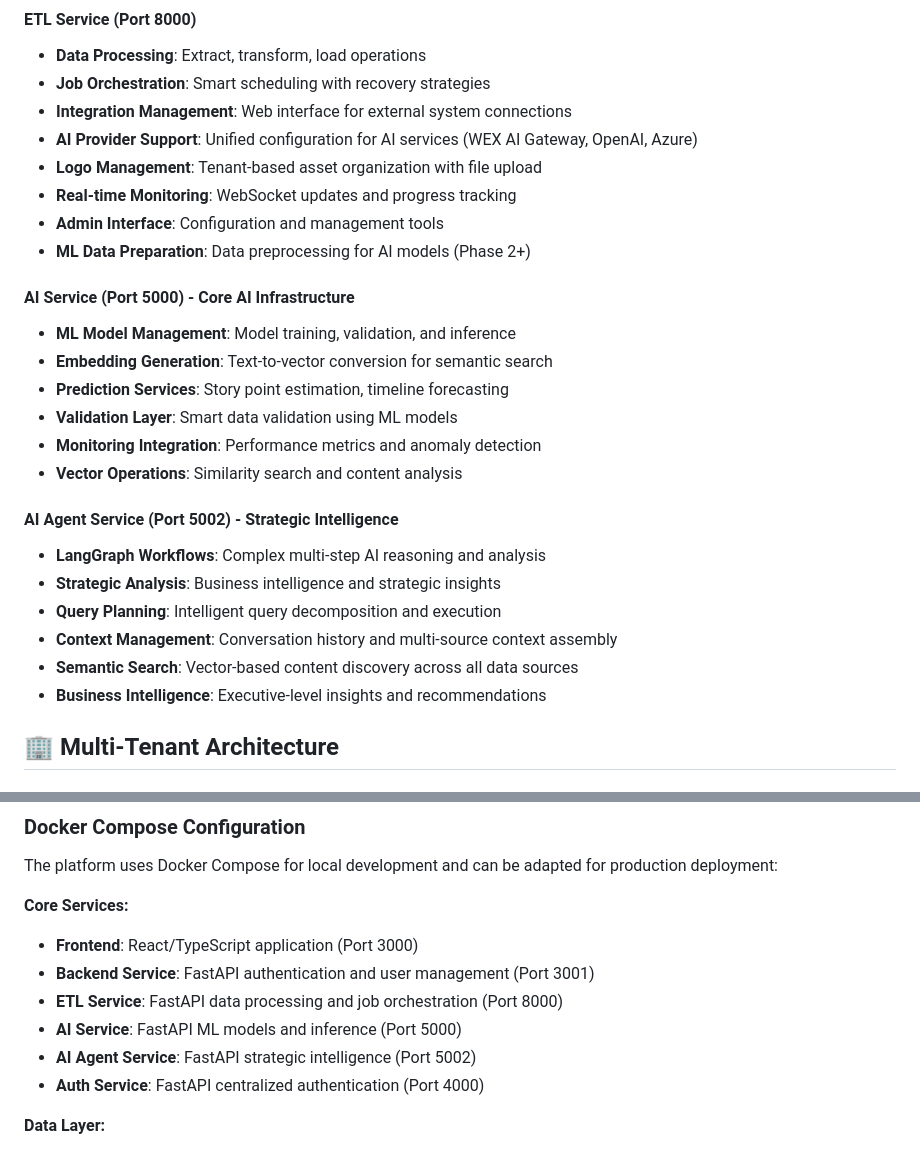
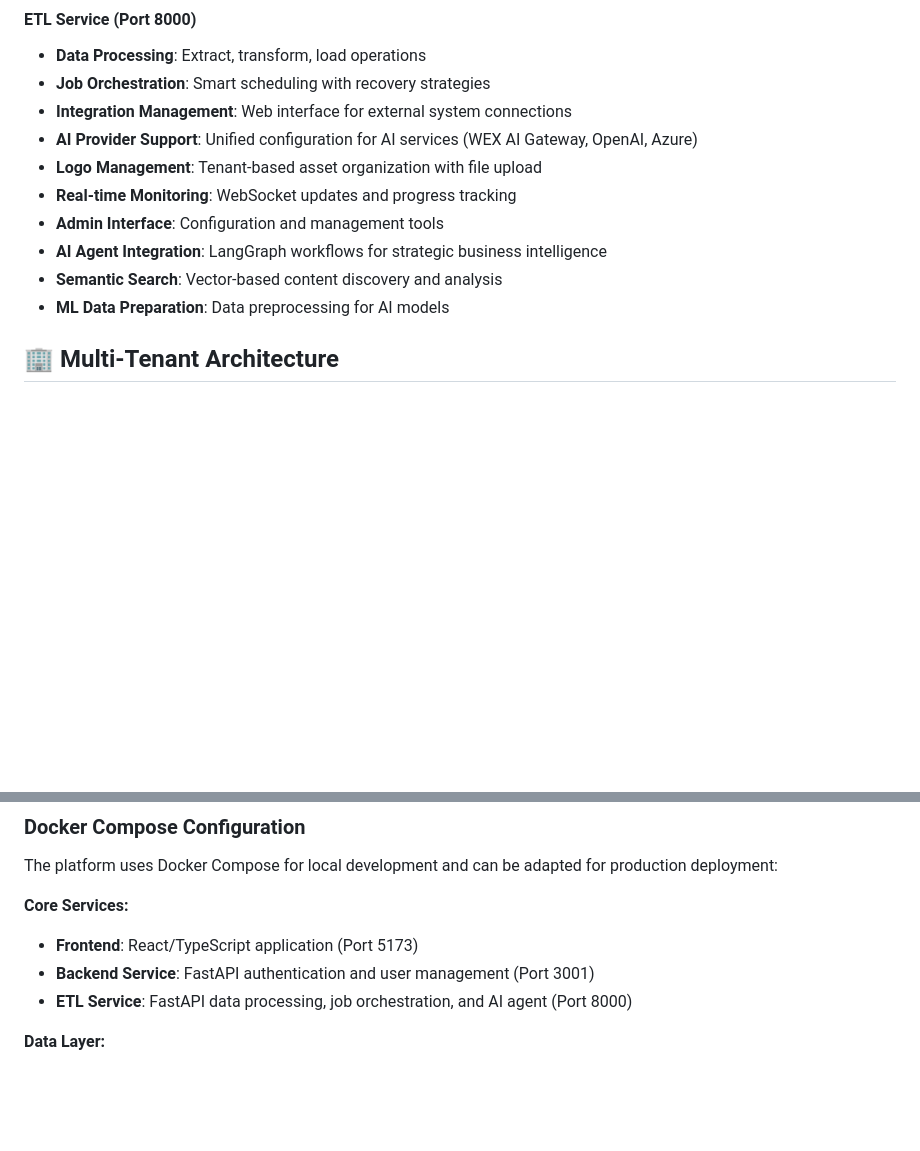
Before and after one commit to gustavoquinelato-wexinc/health-pulse, a Markdown page: docs/architecture.md, 2 parts joined by grey strips. Drawn GitHub-style; blank space fills up the shorter version.

```diff
--- a/docs/architecture.md
+++ b/docs/architecture.md
@@ -121,23 +125,11 @@ Pulse Platform follows a modern microservices architecture with centralized auth
 - **Logo Management**: Tenant-based asset organization with file upload
 - **Real-time Monitoring**: WebSocket updates and progress tracking
 - **Admin Interface**: Configuration and management tools
-- **ML Data Preparation**: Data preprocessing for AI models (Phase 2+)
+- **AI Agent Integration**: LangGraph workflows for strategic business intelligence
+- **Semantic Search**: Vector-based content discovery and analysis
+- **ML Data Preparation**: Data preprocessing for AI models
 
-#### AI Service (Port 5000) - Core AI Infrastructure
-- **ML Model Management**: Model training, validation, and inference
-- **Embedding Generation**: Text-to-vector conversion for semantic search
-- **Prediction Services**: Story point estimation, timeline forecasting
-- **Validation Layer**: Smart data validation using ML models
-- **Monitoring Integration**: Performance metrics and anomaly detection
-- **Vector Operations**: Similarity search and content analysis
 
-#### AI Agent Service (Port 5002) - Strategic Intelligence
-- **LangGraph Workflows**: Complex multi-step AI reasoning and analysis
-- **Strategic Analysis**: Business intelligence and strategic insights
-- **Query Planning**: Intelligent query decomposition and execution
-- **Context Management**: Conversation history and multi-source context assembly
-- **Semantic Search**: Vector-based content discovery across all data sources
-- **Business Intelligence**: Executive-level insights and recommendations
 
 ## 🏢 Multi-Tenant Architecture
 
@@ -434,12 +425,9 @@ WHERE tenant_id = ? AND embedding IS NOT NULL;
 The platform uses Docker Compose for local development and can be adapted for production deployment:
 
 **Core Services:**
-- **Frontend**: React/TypeScript application (Port 3000)
+- **Frontend**: React/TypeScript application (Port 5173)
 - **Backend Service**: FastAPI authentication and user management (Port 3001)
-- **ETL Service**: FastAPI data processing and job orchestration (Port 8000)
-- **AI Service**: FastAPI ML models and inference (Port 5000)
-- **AI Agent Service**: FastAPI strategic intelligence (Port 5002)
-- **Auth Service**: FastAPI centralized authentication (Port 4000)
+- **ETL Service**: FastAPI data processing, job orchestration, and AI agent (Port 8000)
 
 **Data Layer:**
 - **PostgreSQL Primary**: PostgresML image with pgvector (Port 5432)
```
Also changed, not shown: other parts of docs/architecture.md (+43 -40 lines).
